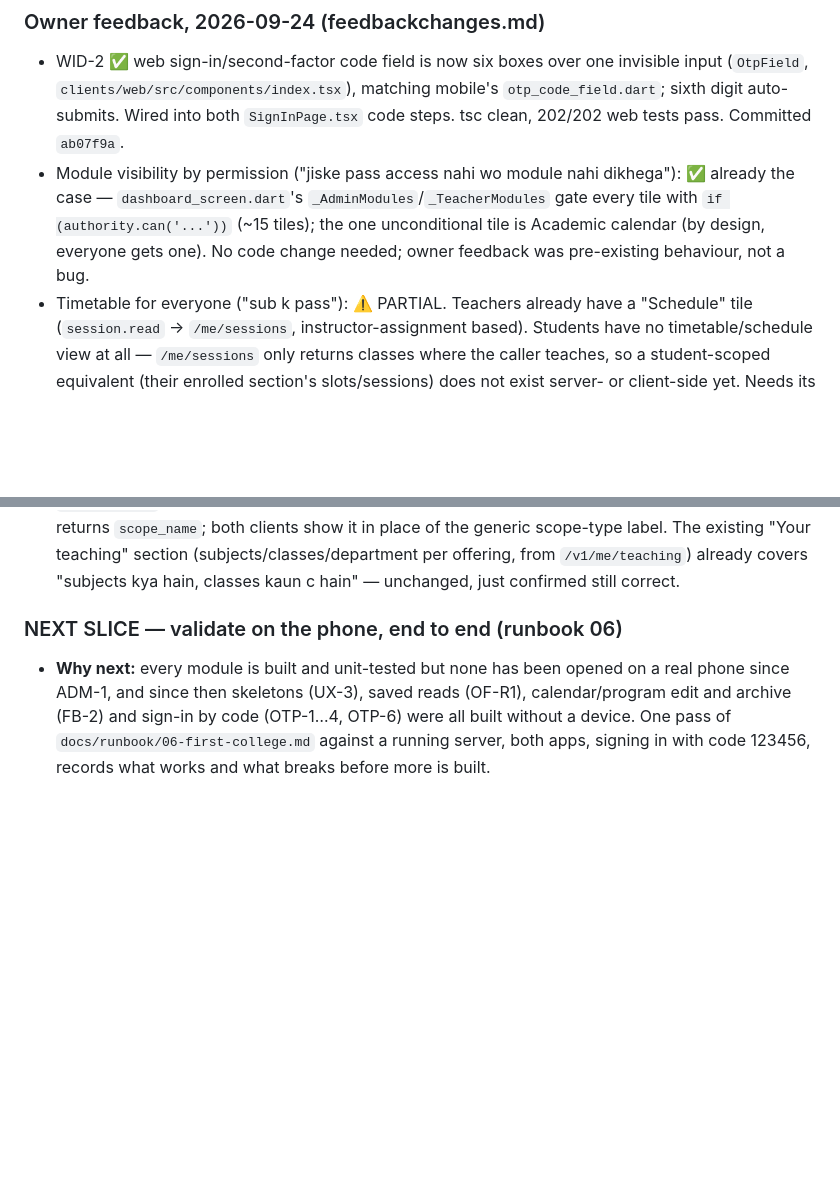
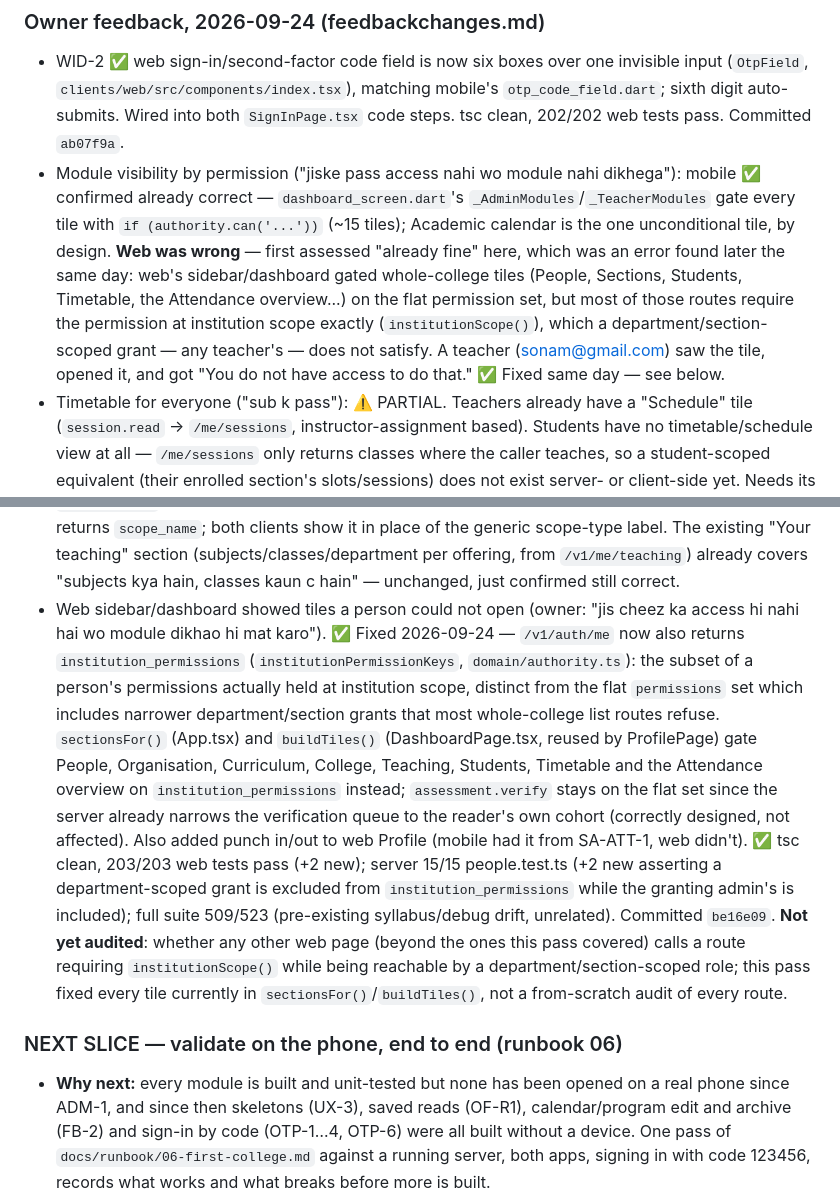
Before and after one commit to nirvok07/collegeERP, a Markdown page: PROJECT_STATE.md, 2 parts joined by grey strips. Drawn GitHub-style; blank space fills up the shorter version.

Commit message:
Tracker: correct earlier "already fine" claim, document web tile-gating fix
Co-Authored-By: Claude Sonnet 5 <noreply@anthropic.com>

```diff
--- a/PROJECT_STATE.md
+++ b/PROJECT_STATE.md
@@ -740,11 +740,15 @@ style (`assets/*.jpeg`); bottom navigation removed; light theme only.
   (`OtpField`, `clients/web/src/components/index.tsx`), matching mobile's `otp_code_field.dart`;
   sixth digit auto-submits. Wired into both `SignInPage.tsx` code steps. tsc clean, 202/202 web
   tests pass. Committed `ab07f9a`.
-- Module visibility by permission ("jiske pass access nahi wo module nahi dikhega"): ✅ already the
-  case — `dashboard_screen.dart`'s `_AdminModules`/`_TeacherModules` gate every tile with
-  `if (authority.can('...'))` (~15 tiles); the one unconditional tile is Academic calendar
-  (by design, everyone gets one). No code change needed; owner feedback was pre-existing behaviour,
-  not a bug.
+- Module visibility by permission ("jiske pass access nahi wo module nahi dikhega"): mobile ✅
+  confirmed already correct — `dashboard_screen.dart`'s `_AdminModules`/`_TeacherModules` gate every
+  tile with `if (authority.can('...'))` (~15 tiles); Academic calendar is the one unconditional tile,
+  by design. **Web was wrong** — first assessed "already fine" here, which was an error found later
+  the same day: web's sidebar/dashboard gated whole-college tiles (People, Sections, Students,
+  Timetable, the Attendance overview...) on the flat permission set, but most of those routes require
+  the permission at institution scope exactly (`institutionScope()`), which a department/section-
+  scoped grant — any teacher's — does not satisfy. A teacher (sonam@gmail.com) saw the tile, opened
+  it, and got "You do not have access to do that." ✅ Fixed same day — see below.
 - Timetable for everyone ("sub k pass"): ⚠️ PARTIAL. Teachers already have a "Schedule" tile
   (`session.read` → `/me/sessions`, instructor-assignment based). Students have no timetable/schedule
   view at all — `/me/sessions` only returns classes where the caller teaches, so a student-scoped
@@ -772,6 +776,22 @@ style (`assets/*.jpeg`); bottom navigation removed; light theme only.
   `scope_name`; both clients show it in place of the generic scope-type label. The existing "Your
   teaching" section (subjects/classes/department per offering, from `/v1/me/teaching`) already covers
   "subjects kya hain, classes kaun c hain" — unchanged, just confirmed still correct.
+- Web sidebar/dashboard showed tiles a person could not open (owner: "jis cheez ka access hi nahi hai
+  wo module dikhao hi mat karo"). ✅ Fixed 2026-09-24 — `/v1/auth/me` now also returns
+  `institution_permissions` (`institutionPermissionKeys`, `domain/authority.ts`): the subset of a
+  person's permissions actually held at institution scope, distinct from the flat `permissions` set
+  which includes narrower department/section grants that most whole-college list routes refuse.
+  `sectionsFor()` (App.tsx) and `buildTiles()` (DashboardPage.tsx, reused by ProfilePage) gate People,
+  Organisation, Curriculum, College, Teaching, Students, Timetable and the Attendance overview on
+  `institution_permissions` instead; `assessment.verify` stays on the flat set since the server
+  already narrows the verification queue to the reader's own cohort (correctly designed, not
+  affected). Also added punch in/out to web Profile (mobile had it from SA-ATT-1, web didn't). ✅ tsc
+  clean, 203/203 web tests pass (+2 new); server 15/15 people.test.ts (+2 new asserting a
+  department-scoped grant is excluded from `institution_permissions` while the granting admin's is
+  included); full suite 509/523 (pre-existing syllabus/debug drift, unrelated). Committed `be16e09`.
+  **Not yet audited**: whether any other web page (beyond the ones this pass covered) calls a route
+  requiring `institutionScope()` while being reachable by a department/section-scoped role; this pass
+  fixed every tile currently in `sectionsFor()`/`buildTiles()`, not a from-scratch audit of every route.
 
 ### NEXT SLICE — validate on the phone, end to end (runbook 06)
 - **Why next:** every module is built and unit-tested but none has been opened on a real phone since
```
